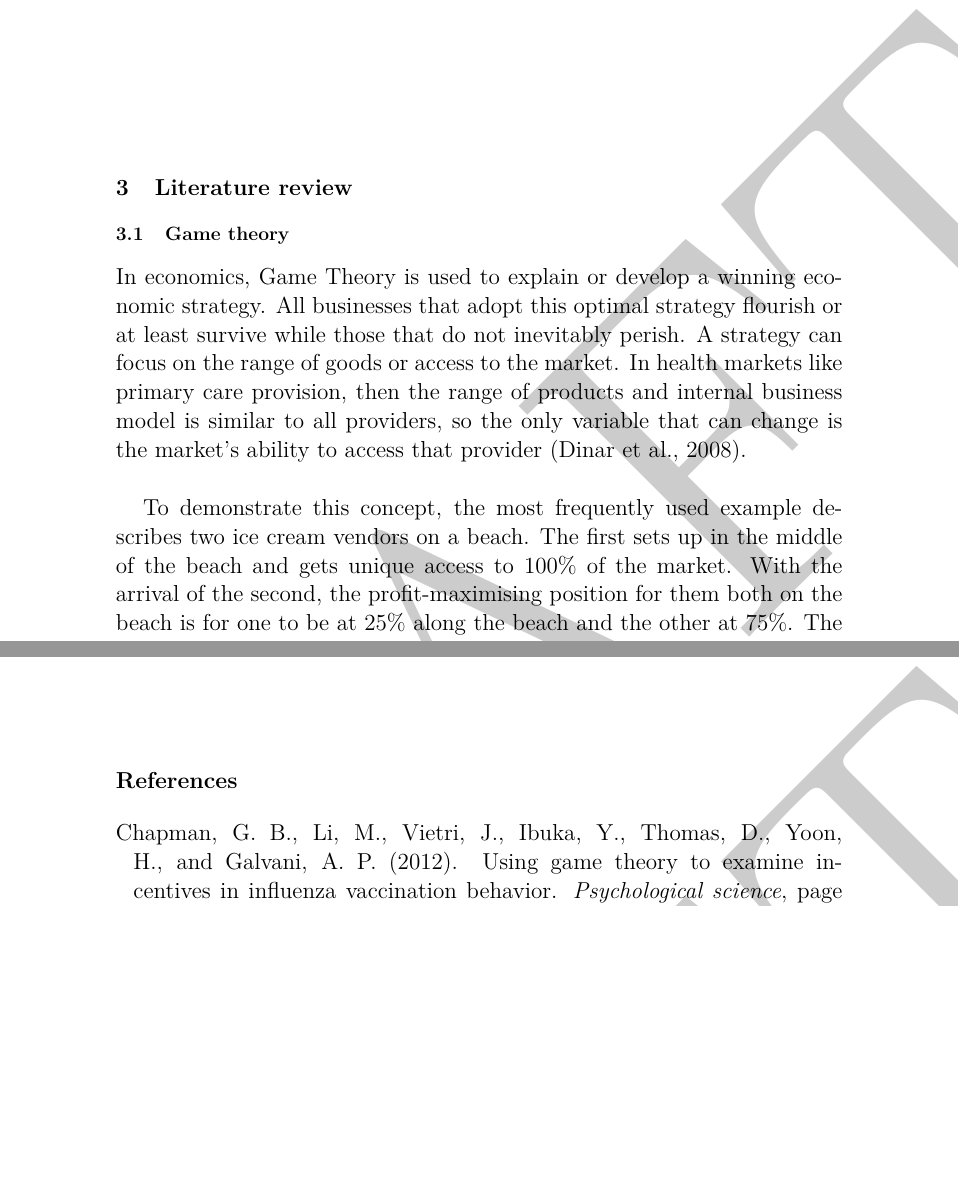
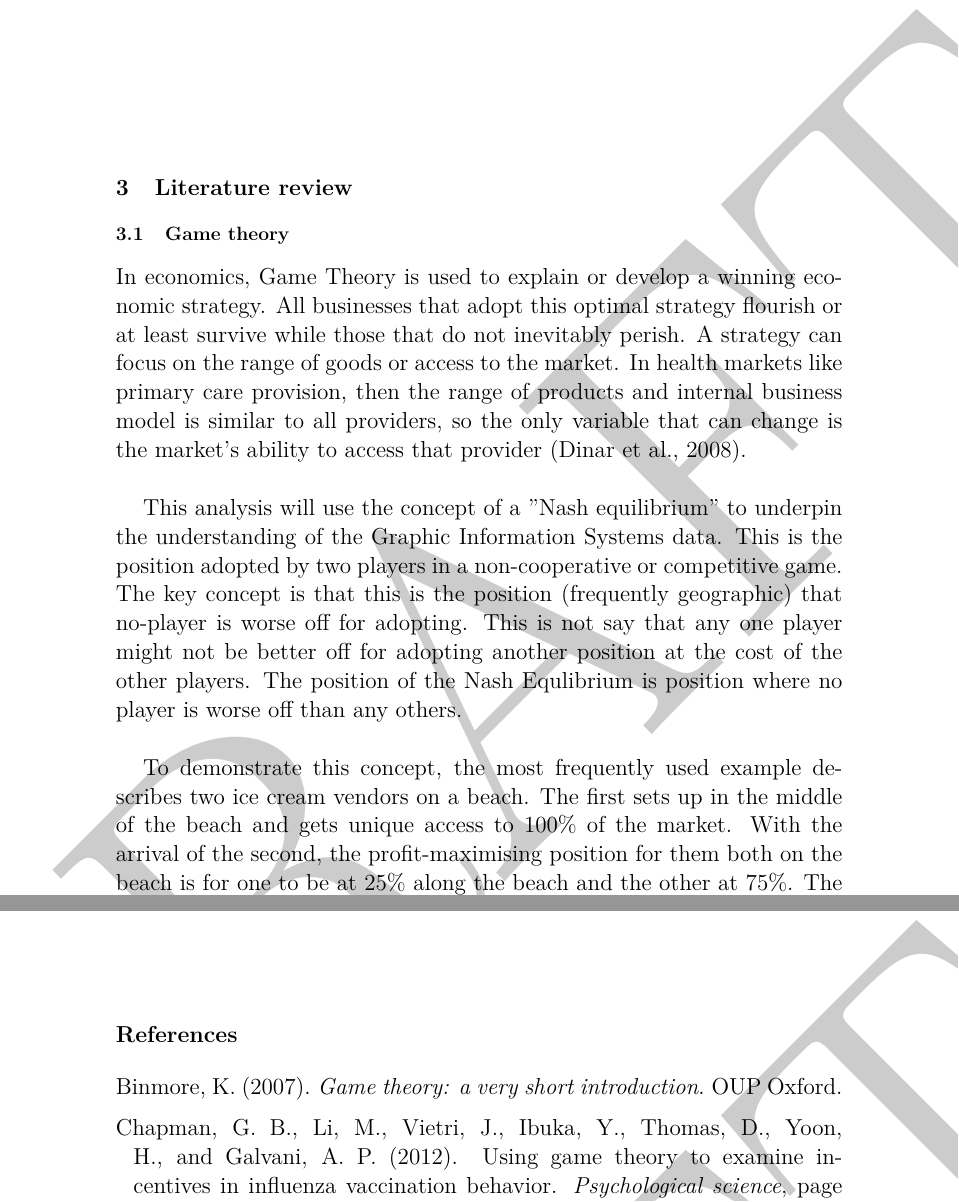
Before and after one commit to GreigR/finalProject, a LaTeX document (Report2.tex): two parts of pages 12 and 43 of 44 before the commit and two parts of pages 12 and 44 of 45 after it, joined at a grey line, cut so that both start at the same text, the shorter picture padded with empty space. Compiled offline with pdfLaTeX.

Commit message:
update post presentation

```diff
--- a/Report2.tex
+++ b/Report2.tex
@@ -107,6 +107,9 @@ Previous internal studies on the utilisation of the Emergency Department had not
 \subsection{Game theory}
 In economics, Game Theory is used to explain or develop a winning economic strategy. All businesses that adopt this optimal strategy flourish or at least survive while those that do not inevitably perish. A strategy can focus on the range of goods or access to the market. In health markets like primary care provision, then the range of products and internal business model is similar to all providers, so the  only variable that can change is the market's ability to access that provider \citep{dinar2008game}. \\
 
+
+This analysis will use the concept of a "Nash equilibrium" to underpin the understanding of the Graphic Information Systems data. This is the position adopted by two players in a non-cooperative or competitive game. The key concept is that this is the position (frequently geographic) that no-player is worse off for adopting. This is not say that any one player might not be better off for adopting another position at the cost of the other players. The position of the Nash Equlibrium is position where no player is worse off than any others.\\
+
 To demonstrate this concept, the most frequently used example describes two ice cream vendors on a beach. The first sets up in the middle of the beach and gets unique access to 100\% of the market. With the arrival of the second, the profit-maximising position for them both on the beach is for one to be at 25\% along the beach and the other at 75\%. The reality is both will be found in the middle, with both ice creams vendors beside one another selling the same goods at the same price. Game theory predicts this because if one vendor suddenly moves to the middle of the beach, then they will control 75\% of the market, a considerable gain. The other vendor, who stayed still, will only control the other 25\% position. The profit maximising position may therefore create the most profit, but also promotes the most risk. If both move to the middle, neither can lose a share of the market to the other and so this is the position where neither can lose from the actions of any one else, and no party consistently gains by moving away from it. The middle position, which minimises the risks to all players, or the position of no regrets is called the Nash Equilibrium. In a stable, mature market, the geographic position of business clusters is described as  the Nash Equilibrium between the economic forces under which the businesses operate. If two groups of businesses have similar Nash equilibrium positions as seen from geographic locations, then they operate under similar economic forces. If they are in different locations then the two sectors are reacting to various economic drivers. \\
 
 Game theory has been applied to the development of health systems. \citep{dobson2004sustainable}, used the combination of game theory and social network analysis to understand the development of an integrated local mental health initiative. This study found that the outcome of the initiative for participants was driven by the social network in which decisions were made. The analysis was made by analogy to the famous game called the "Prisoner's dilemma", where the players get a moderate adverse outcome through cooperation, while one would receive a favourable outcome and the other a much worse through not cooperating. This study suggested that, by failing to consider how to optimise their position, the participants left themselves vulnerable to the worst case outcome. \\
```
Also changed, not shown: Report2.tex (2 more changed lines).
